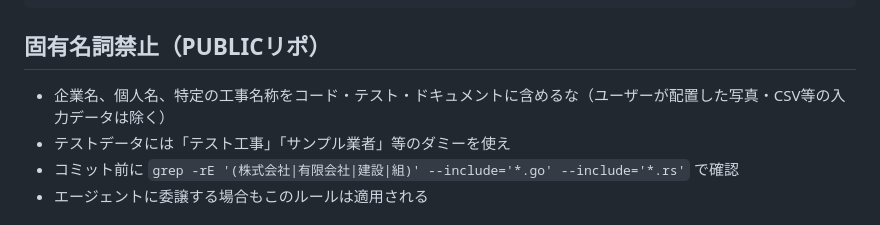
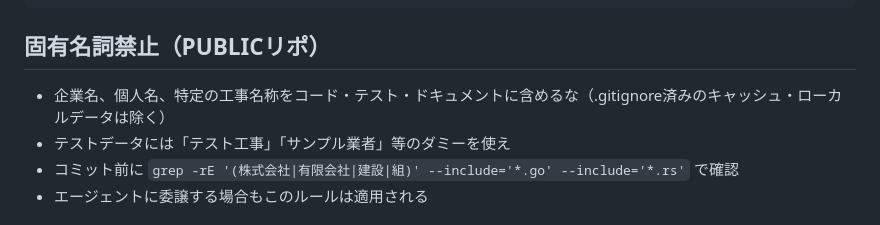
Before and after one commit to YuujiKamura/photo-ai-rust, a Markdown page: CLAUDE.md, the part around the change. Drawn GitHub-style.

Commit message:
docs: clarify PII exception as gitignored local data only
Co-Authored-By: Claude Opus 4.6 (1M context) <noreply@anthropic.com>

```diff
--- a/CLAUDE.md
+++ b/CLAUDE.md
@@ -73,7 +73,7 @@ master/
 
 ## 固有名詞禁止（PUBLICリポ）
 
-- 企業名、個人名、特定の工事名称をコード・テスト・ドキュメントに含めるな（ユーザーが配置した写真・CSV等の入力データは除く）
+- 企業名、個人名、特定の工事名称をコード・テスト・ドキュメントに含めるな（.gitignore済みのキャッシュ・ローカルデータは除く）
 - テストデータには「テスト工事」「サンプル業者」等のダミーを使え
 - コミット前に `grep -rE '(株式会社|有限会社|建設|組)' --include='*.go' --include='*.rs'` で確認
 - エージェントに委譲する場合もこのルールは適用される
```
